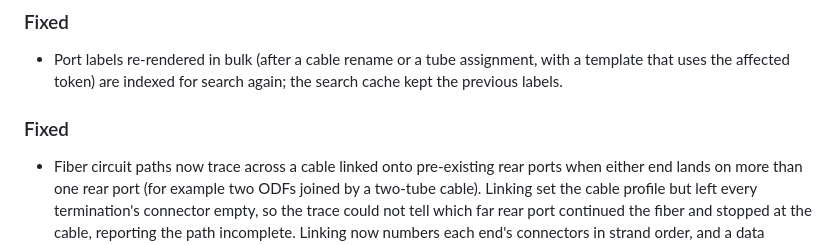
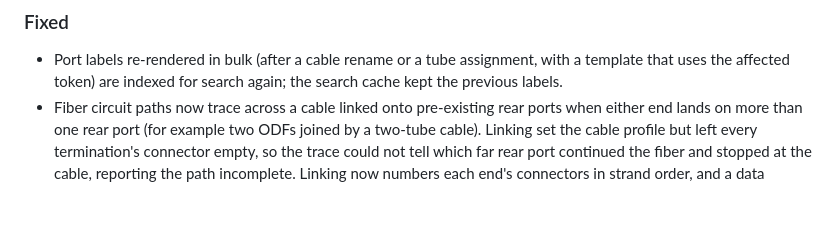
Before and after one commit to jsenecal/netbox-fms, a Markdown page: CHANGELOG.md, the part around the change. Drawn GitHub-style; blank space fills up the shorter version.

Commit message:
docs(changelog): keep one Fixed section under Unreleased

```diff
--- a/CHANGELOG.md
+++ b/CHANGELOG.md
@@ -38,9 +38,6 @@ and this project adheres to [Semantic Versioning](https://semver.org/spec/v2.0.0
 - Port labels re-rendered in bulk (after a cable rename or a tube
   assignment, with a template that uses the affected token) are indexed
   for search again; the search cache kept the previous labels.
-
-### Fixed
-
 - Fiber circuit paths now trace across a cable linked onto pre-existing
   rear ports when either end lands on more than one rear port (for
   example two ODFs joined by a two-tube cable). Linking set the cable
```
